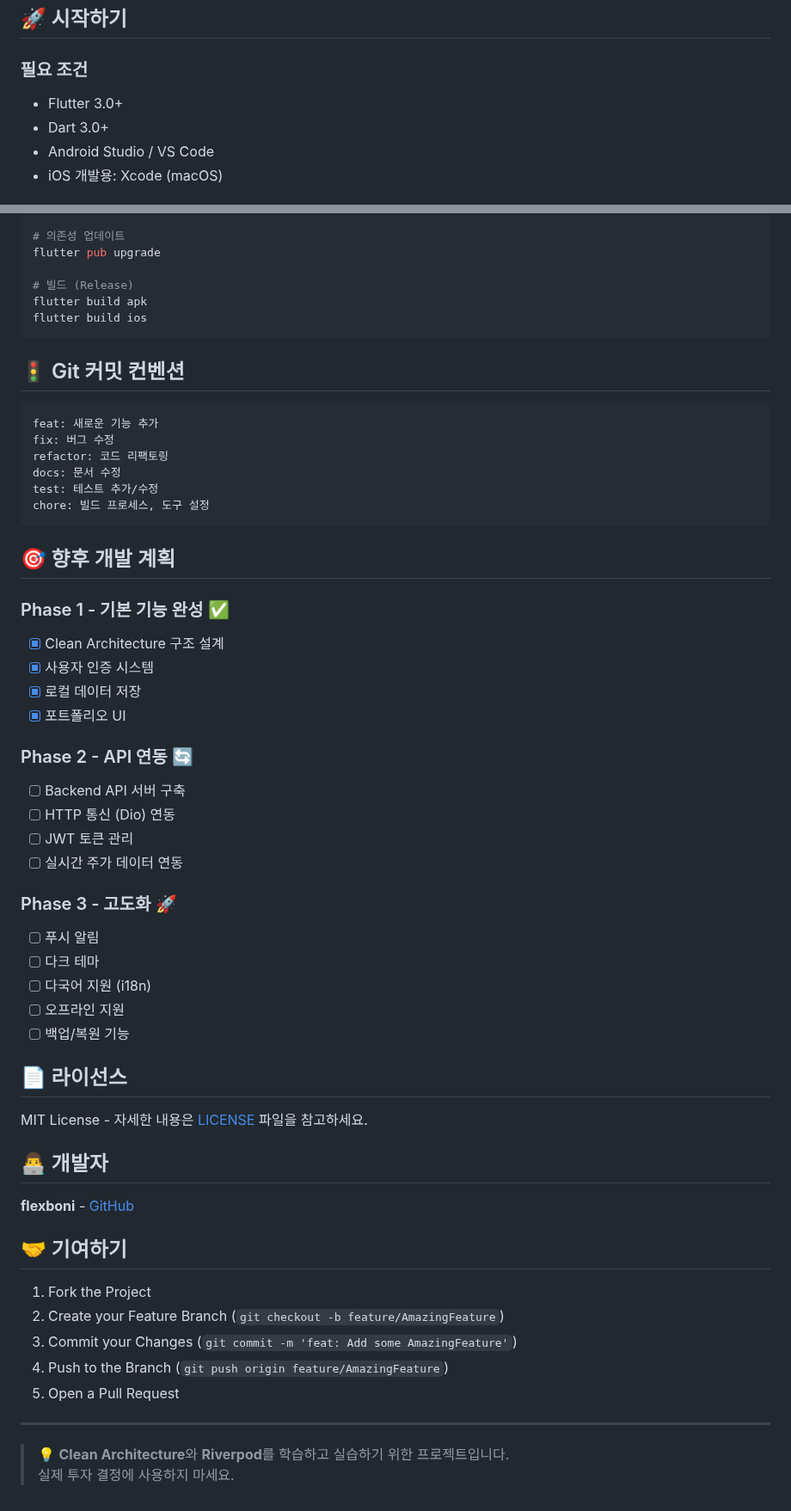
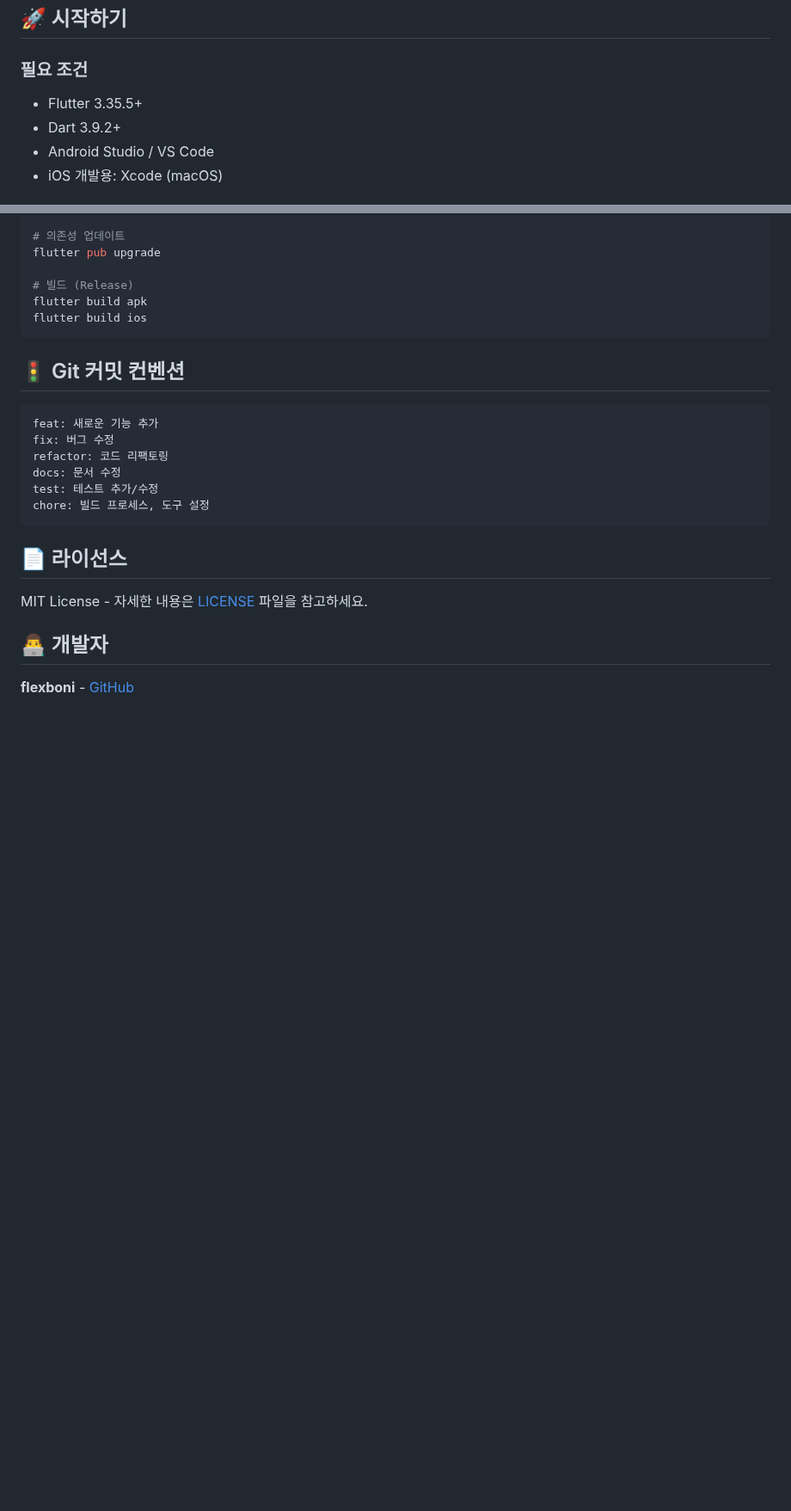
Before and after one commit to flexboni/portfolio_test_app, a Markdown page: README.md, 2 parts joined by grey strips. Shown at 86% size. GitHub-like rendering; blank space fills up the shorter version.

Commit message:
docs: README.md 일부 내용 수정

````diff
--- a/README.md
+++ b/README.md
@@ -95,8 +95,8 @@ lib/
 ## 🚀 시작하기
 
 ### 필요 조건
-- Flutter 3.0+
-- Dart 3.0+
+- Flutter 3.35.5+
+- Dart 3.9.2+
 - Android Studio / VS Code
 - iOS 개발용: Xcode (macOS)
 
@@ -237,27 +237,6 @@ test: 테스트 추가/수정
 chore: 빌드 프로세스, 도구 설정
 ```
 
-## 🎯 향후 개발 계획
-
-### Phase 1 - 기본 기능 완성 ✅
-- [x] Clean Architecture 구조 설계
-- [x] 사용자 인증 시스템
-- [x] 로컬 데이터 저장
-- [x] 포트폴리오 UI
-
-### Phase 2 - API 연동 🔄
-- [ ] Backend API 서버 구축
-- [ ] HTTP 통신 (Dio) 연동
-- [ ] JWT 토큰 관리
-- [ ] 실시간 주가 데이터 연동
-
-### Phase 3 - 고도화 🚀
-- [ ] 푸시 알림
-- [ ] 다크 테마
-- [ ] 다국어 지원 (i18n)
-- [ ] 오프라인 지원
-- [ ] 백업/복원 기능
-
 ## 📄 라이선스
 
 MIT License - 자세한 내용은 [LICENSE](LICENSE) 파일을 참고하세요.
@@ -265,16 +244,3 @@ MIT License - 자세한 내용은 [LICENSE](LICENSE) 파일을 참고하세요.
 ## 👨‍💻 개발자
 
 **flexboni** - [GitHub](https://github.com/flexboni)
-
-## 🤝 기여하기
-
-1. Fork the Project
-2. Create your Feature Branch (`git checkout -b feature/AmazingFeature`)
-3. Commit your Changes (`git commit -m 'feat: Add some AmazingFeature'`)
-4. Push to the Branch (`git push origin feature/AmazingFeature`)
-5. Open a Pull Request
-
----
-
-> 💡 **Clean Architecture**와 **Riverpod**를 학습하고 실습하기 위한 프로젝트입니다.
-> 실제 투자 결정에 사용하지 마세요.
````
